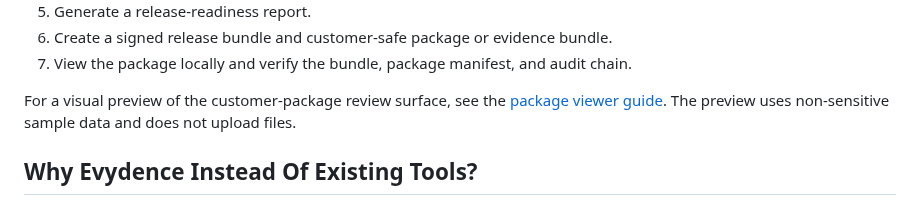
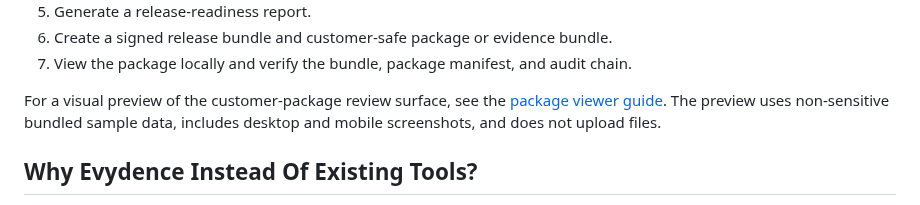
Before and after one commit to aatuh/evydence, a Markdown page: README.md, the part around the change. Drawn GitHub-style.

Commit message:
docs(packages): add package viewer screenshots

```diff
--- a/README.md
+++ b/README.md
@@ -141,7 +141,8 @@ The VEX-first evidence flow to evaluate first is:
 
 For a visual preview of the customer-package review surface, see the
 [package viewer guide](docs/how-to/view-packages.md). The preview uses
-non-sensitive sample data and does not upload files.
+non-sensitive bundled sample data, includes desktop and mobile screenshots, and
+does not upload files.
 
 ## Why Evydence Instead Of Existing Tools?
 
```
Also changed, not shown: docs/how-to/view-packages.md (+17 -0 lines), docs/assets/package-viewer-desktop.png (added), docs/assets/package-viewer-mobile.png (added), 2 other files.
